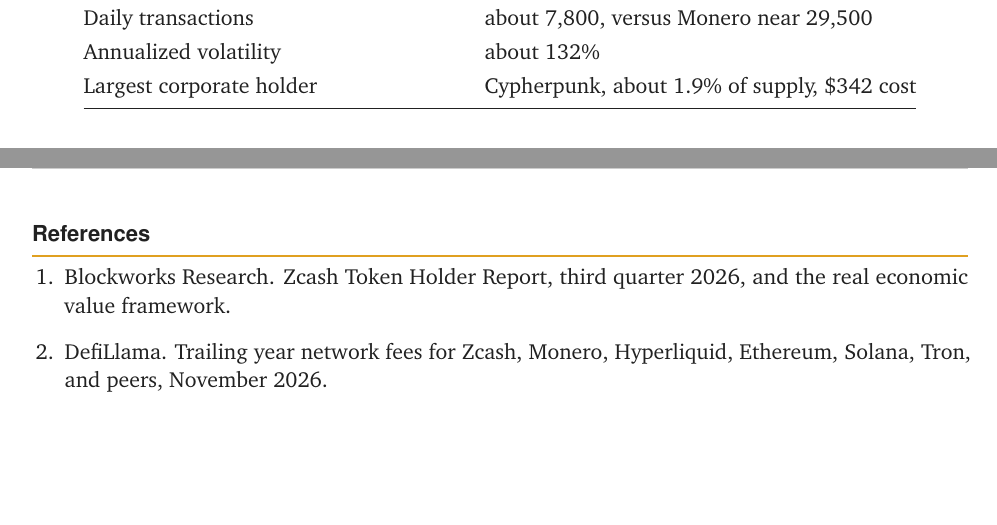
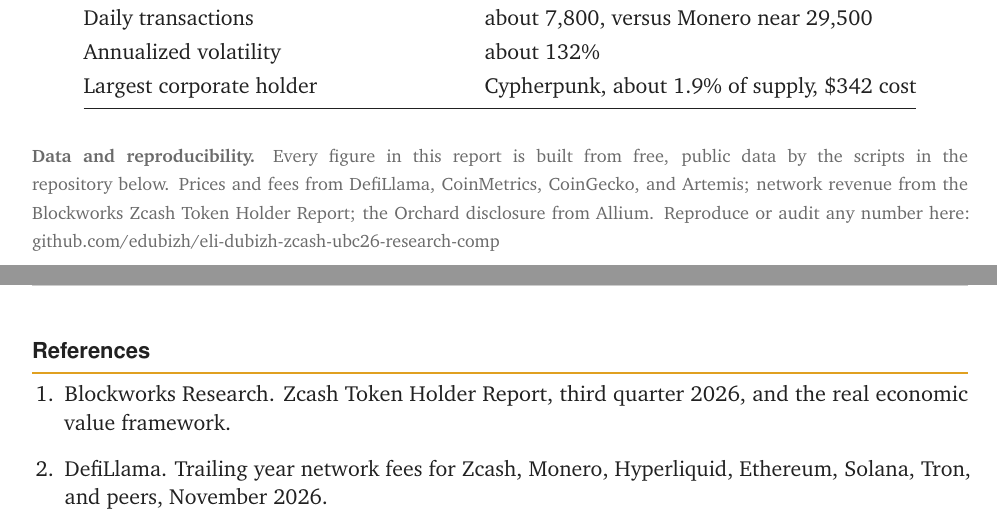
Before and after one commit to edubizh/eli-dubizh-zec-ubc26-research-comp, a LaTeX document (report/short_zcash.tex): two parts of pages 7 and 8 of 8, joined at a grey line, cut so that both start at the same text, the shorter picture padded with empty space. Compiled offline with pdfLaTeX.

Commit message:
Add a data and reproducibility note with the repo link under the appendix table
Repo renamed to eli-dubizh-zcash-ubc26-research-comp; link is clickable via hyperref.

```diff
--- a/report/short_zcash.tex
+++ b/report/short_zcash.tex
@@ -66,6 +66,7 @@
 \usepackage{pgfplots}
 \pgfplotsset{compat=1.18}
 \usetikzlibrary{positioning}
+\usepackage[hidelinks]{hyperref}
 
 % ---------- design helpers ----------
 \newcommand{\charttitle}[1]{{\sffamily\bfseries\footnotesize\color{ink} #1}\par\vspace{1pt}}
@@ -425,6 +426,9 @@
 \end{tabular}
 \end{center}
 
+\vspace{12pt}
+{\footnotesize\color{mid}\textbf{Data and reproducibility.}\quad Every figure in this report is built from free, public data by the scripts in the repository below. Prices and fees from DefiLlama, CoinMetrics, CoinGecko, and Artemis; network revenue from the Blockworks Zcash Token Holder Report; the Orchard disclosure from Allium. Reproduce or audit any number here: \href{https://github.com/edubizh/eli-dubizh-zcash-ubc26-research-comp}{github.com/edubizh/eli-dubizh-zcash-ubc26-research-comp}}
+
 % ======================= REFERENCES =======================
 \clearpage
 \section*{References}
```
Also changed, not shown: report/Zcash_ZEC_Short_Thesis_UBC2026.pdf.
